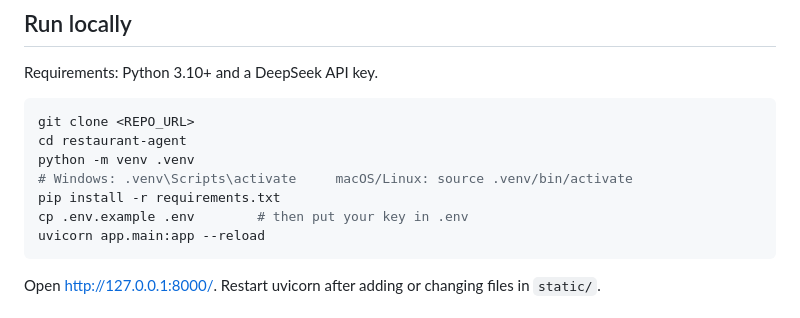
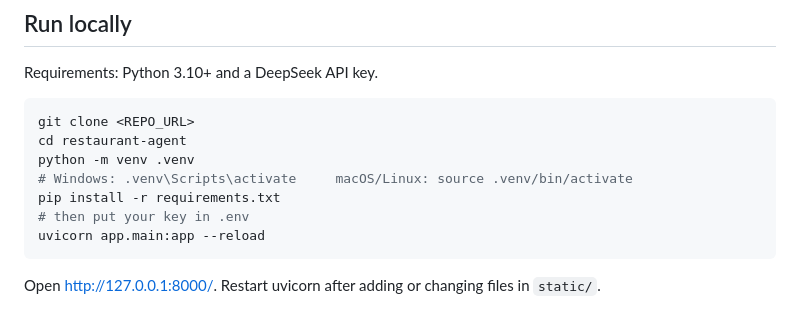
Before and after one commit to Mohammed-AlSaleem/sham-al-khaleej-agent, a Markdown page: README.md, the part around the change. Rendered like a GitHub page.

Commit message:
Clarify .env file setup in README
Updated instructions for setting up the environment.

````diff
--- a/README.md
+++ b/README.md
@@ -159,7 +159,7 @@ cd restaurant-agent
 python -m venv .venv
 # Windows: .venv\Scripts\activate     macOS/Linux: source .venv/bin/activate
 pip install -r requirements.txt
-cp .env.example .env        # then put your key in .env
+# then put your key in .env
 uvicorn app.main:app --reload
 ```
 
````
